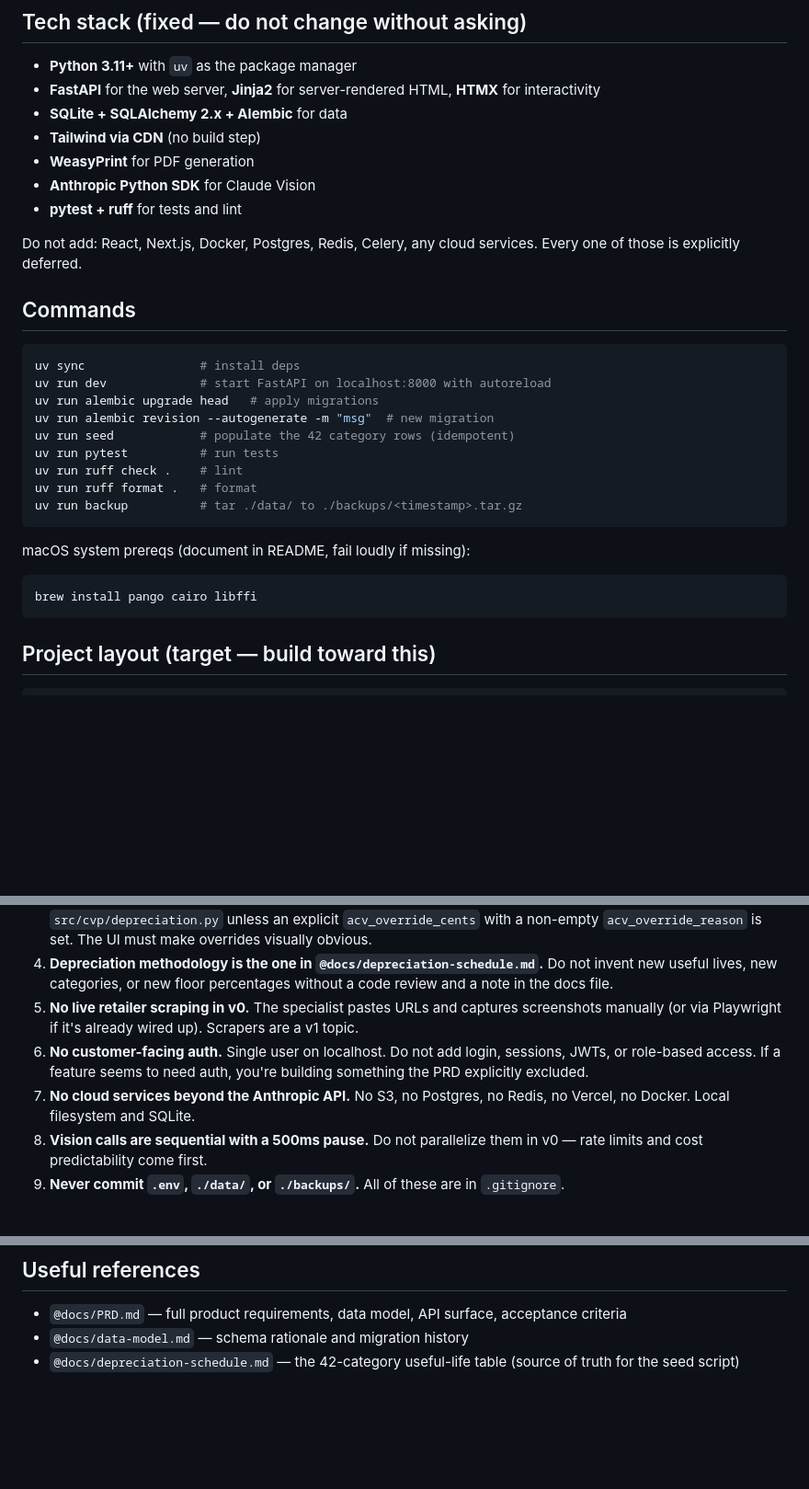
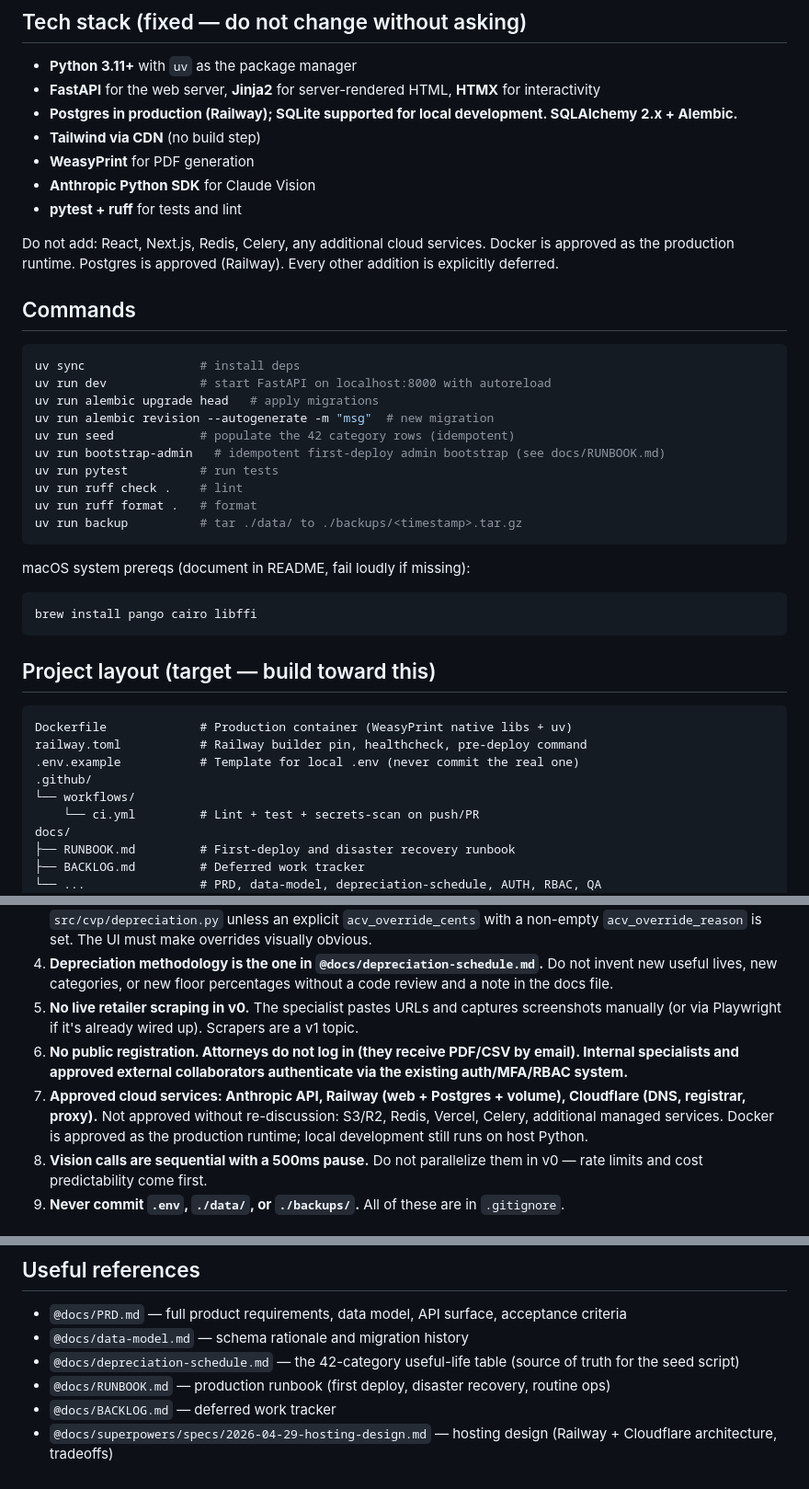
Before and after one commit to clawmondor/cvp, a Markdown page: CLAUDE.md, 3 parts joined by grey strips. Shown at 92% size. Drawn GitHub-style; blank space fills up the shorter version.

Commit message:
docs(claude): update project rules to reflect Railway+Postgres deployment

````diff
--- a/CLAUDE.md
+++ b/CLAUDE.md
@@ -12,13 +12,13 @@ The full product requirements are in `@docs/PRD.md`. Read it before starting any
 
 - **Python 3.11+** with `uv` as the package manager
 - **FastAPI** for the web server, **Jinja2** for server-rendered HTML, **HTMX** for interactivity
-- **SQLite + SQLAlchemy 2.x + Alembic** for data
+- **Postgres in production (Railway); SQLite supported for local development. SQLAlchemy 2.x + Alembic.**
 - **Tailwind via CDN** (no build step)
 - **WeasyPrint** for PDF generation
 - **Anthropic Python SDK** for Claude Vision
 - **pytest + ruff** for tests and lint
 
-Do not add: React, Next.js, Docker, Postgres, Redis, Celery, any cloud services. Every one of those is explicitly deferred.
+Do not add: React, Next.js, Redis, Celery, any additional cloud services. Docker is approved as the production runtime. Postgres is approved (Railway). Every other addition is explicitly deferred.
 
 ## Commands
 
@@ -28,6 +28,7 @@ uv run dev             # start FastAPI on localhost:8000 with autoreload
 uv run alembic upgrade head   # apply migrations
 uv run alembic revision --autogenerate -m "msg"  # new migration
 uv run seed            # populate the 42 category rows (idempotent)
+uv run bootstrap-admin   # idempotent first-deploy admin bootstrap (see docs/RUNBOOK.md)
 uv run pytest          # run tests
 uv run ruff check .    # lint
 uv run ruff format .   # format
@@ -43,6 +44,16 @@ brew install pango cairo libffi
 ## Project layout (target — build toward this)
 
 ```
+Dockerfile             # Production container (WeasyPrint native libs + uv)
+railway.toml           # Railway builder pin, healthcheck, pre-deploy command
+.env.example           # Template for local .env (never commit the real one)
+.github/
+└── workflows/
+    └── ci.yml         # Lint + test + secrets-scan on push/PR
+docs/
+├── RUNBOOK.md         # First-deploy and disaster recovery runbook
+├── BACKLOG.md         # Deferred work tracker
+└── ...                # PRD, data-model, depreciation-schedule, AUTH, RBAC, QA
 src/cvp/
 ├── main.py            # FastAPI app entry
 ├── config.py          # pydantic-settings, reads .env
@@ -65,8 +76,8 @@ Full layout in `@docs/PRD.md` section 17.
 3. **ACV is computed, not entered.** The ACV of an item is always derived from the formula in `src/cvp/depreciation.py` unless an explicit `acv_override_cents` with a non-empty `acv_override_reason` is set. The UI must make overrides visually obvious.
 4. **Depreciation methodology is the one in `@docs/depreciation-schedule.md`.** Do not invent new useful lives, new categories, or new floor percentages without a code review and a note in the docs file.
 5. **No live retailer scraping in v0.** The specialist pastes URLs and captures screenshots manually (or via Playwright if it's already wired up). Scrapers are a v1 topic.
-6. **No customer-facing auth.** Single user on localhost. Do not add login, sessions, JWTs, or role-based access. If a feature seems to need auth, you're building something the PRD explicitly excluded.
-7. **No cloud services beyond the Anthropic API.** No S3, no Postgres, no Redis, no Vercel, no Docker. Local filesystem and SQLite.
+6. **No public registration. Attorneys do not log in (they receive PDF/CSV by email). Internal specialists and approved external collaborators authenticate via the existing auth/MFA/RBAC system.**
+7. **Approved cloud services: Anthropic API, Railway (web + Postgres + volume), Cloudflare (DNS, registrar, proxy).** Not approved without re-discussion: S3/R2, Redis, Vercel, Celery, additional managed services. Docker is approved as the production runtime; local development still runs on host Python.
 8. **Vision calls are sequential with a 500ms pause.** Do not parallelize them in v0 — rate limits and cost predictability come first.
 9. **Never commit `.env`, `./data/`, or `./backups/`.** All of these are in `.gitignore`.
 
@@ -116,3 +127,6 @@ When writing any user-facing text, report template content, UI copy, README, or
 - `@docs/PRD.md` — full product requirements, data model, API surface, acceptance criteria
 - `@docs/data-model.md` — schema rationale and migration history
 - `@docs/depreciation-schedule.md` — the 42-category useful-life table (source of truth for the seed script)
+- `@docs/RUNBOOK.md` — production runbook (first deploy, disaster recovery, routine ops)
+- `@docs/BACKLOG.md` — deferred work tracker
+- `@docs/superpowers/specs/2026-04-29-hosting-design.md` — hosting design (Railway + Cloudflare architecture, tradeoffs)
````
Also changed, not shown: docs/BACKLOG.md (+21 -24 lines).
